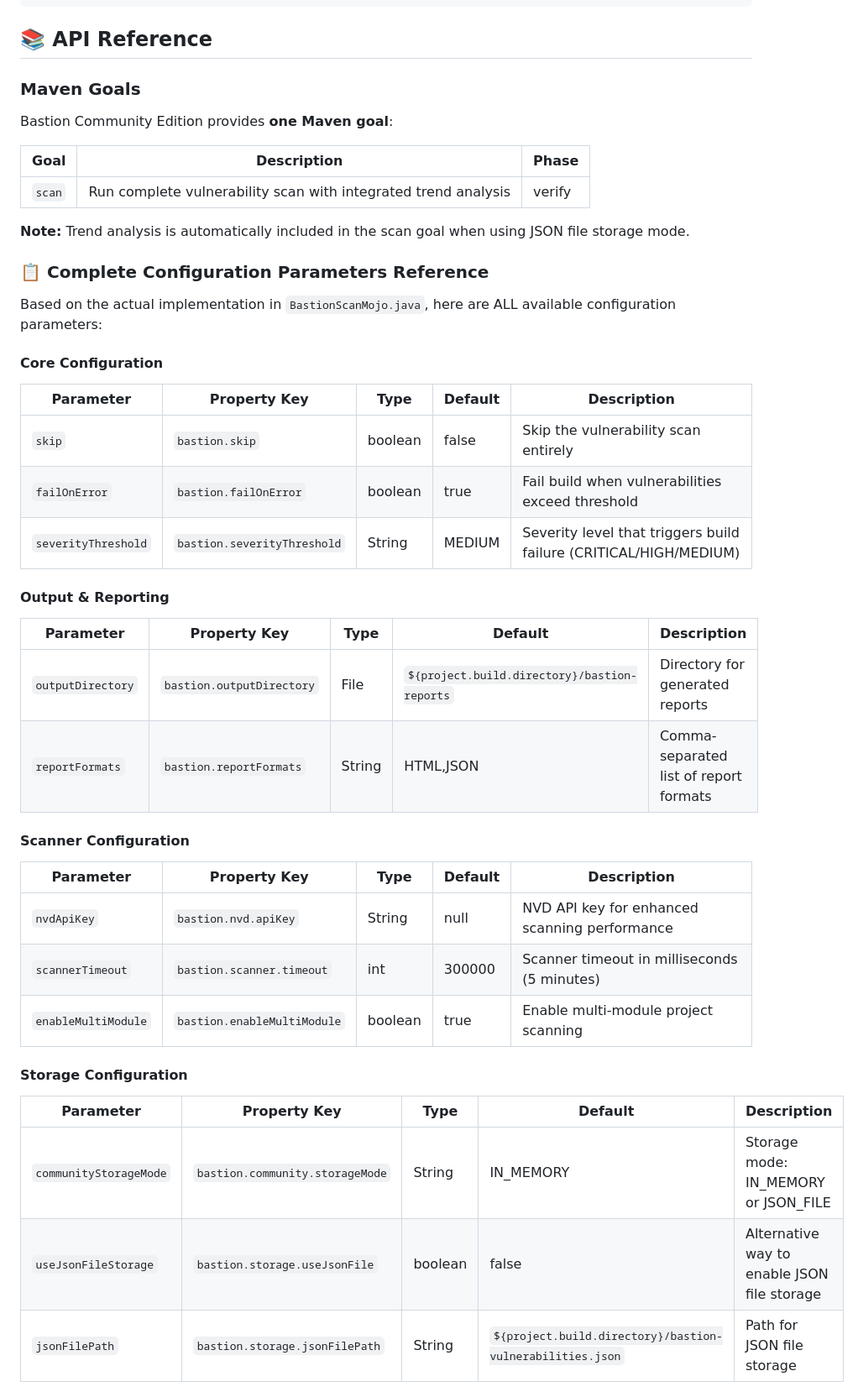
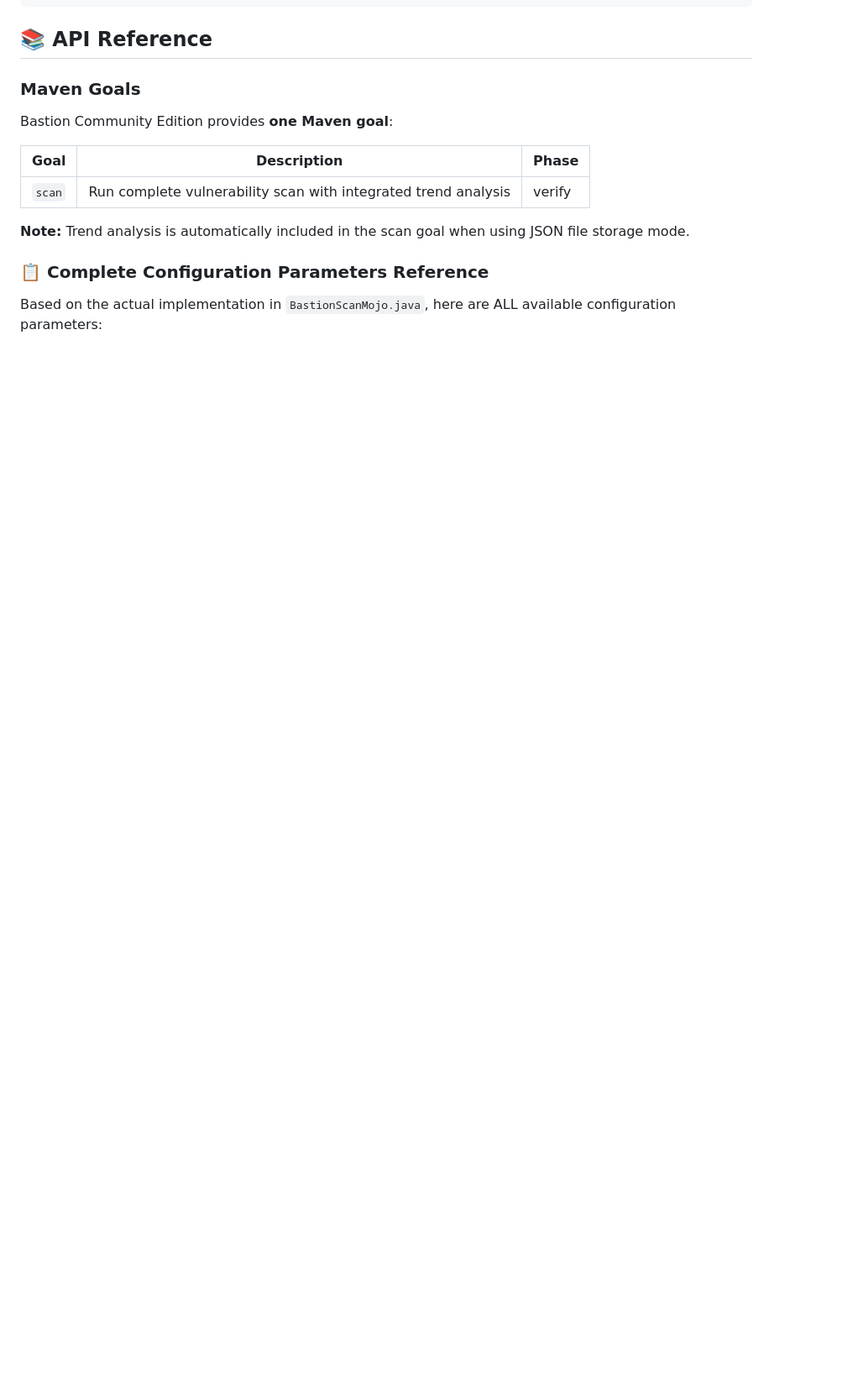
Before and after one commit to dodogeny/bastion-maven-plugin-community, a Markdown page: README.md, the part around one of its changes. Shown at 84% size. Drawn GitHub-style; blank space fills up the shorter version.

```diff
--- a/README.md
+++ b/README.md
@@ -2347,34 +2347,3 @@ Bastion Community Edition provides **one Maven goal**:
 
 Based on the actual implementation in `BastionScanMojo.java`, here are ALL available configuration parameters:
 
-#### Core Configuration
-
-| Parameter | Property Key | Type | Default | Description |
-|-----------|--------------|------|---------|-------------|
-| `skip` | `bastion.skip` | boolean | false | Skip the vulnerability scan entirely |
-| `failOnError` | `bastion.failOnError` | boolean | true | Fail build when vulnerabilities exceed threshold |
-| `severityThreshold` | `bastion.severityThreshold` | String | MEDIUM | Severity level that triggers build failure (CRITICAL/HIGH/MEDIUM) |
-
-#### Output & Reporting
-
-| Parameter | Property Key | Type | Default | Description |
-|-----------|--------------|------|---------|-------------|
-| `outputDirectory` | `bastion.outputDirectory` | File | `${project.build.directory}/bastion-reports` | Directory for generated reports |
-| `reportFormats` | `bastion.reportFormats` | String | HTML,JSON | Comma-separated list of report formats |
-
-#### Scanner Configuration
-
-| Parameter | Property Key | Type | Default | Description |
-|-----------|--------------|------|---------|-------------|
-| `nvdApiKey` | `bastion.nvd.apiKey` | String | null | NVD API key for enhanced scanning performance |
-| `scannerTimeout` | `bastion.scanner.timeout` | int | 300000 | Scanner timeout in milliseconds (5 minutes) |
-| `enableMultiModule` | `bastion.enableMultiModule` | boolean | true | Enable multi-module project scanning |
-
-#### Storage Configuration
-
-| Parameter | Property Key | Type | Default | Description |
-|-----------|--------------|------|---------|-------------|
-| `communityStorageMode` | `bastion.community.storageMode` | String | IN_MEMORY | Storage mode: IN_MEMORY or JSON_FILE |
-| `useJsonFileStorage` | `bastion.storage.useJsonFile` | boolean | false | Alternative way to enable JSON file storage |
-| `jsonFilePath` | `bastion.storage.jsonFilePath` | String | `${project.build.directory}/bastion-vulnerabilities.json` | Path for JSON file storage |
-
```
Also changed, not shown: other parts of README.md (+69 -18 lines).
